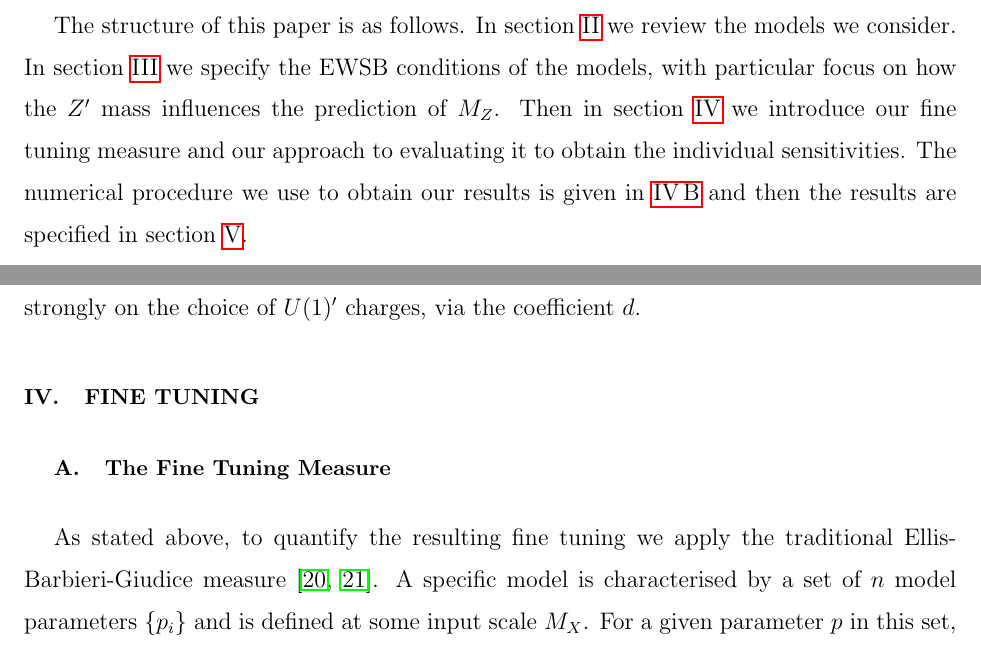
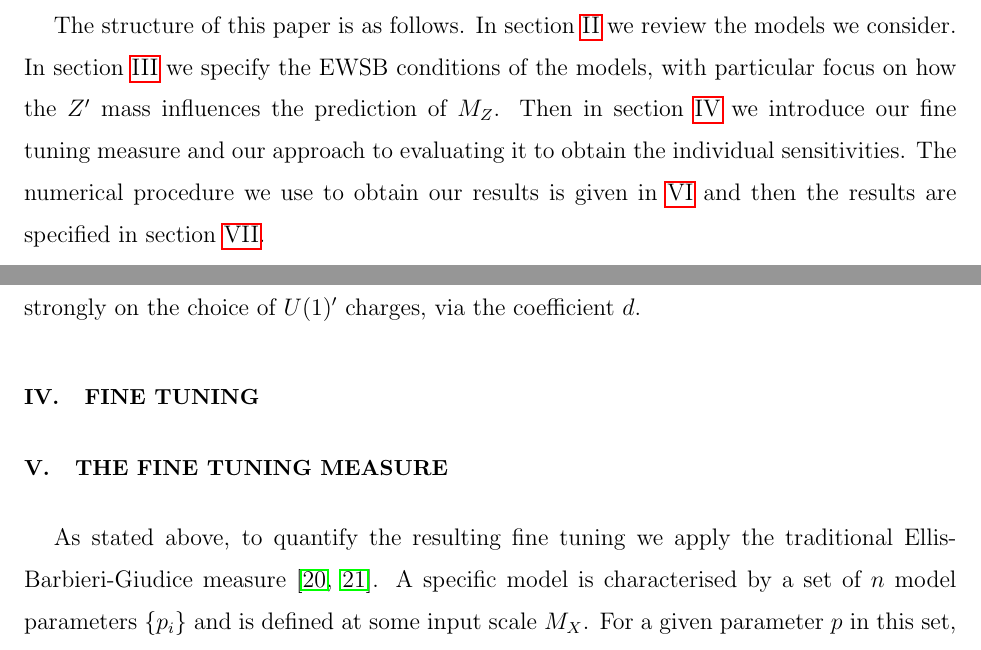
Before and after one commit to azedarach/E6SSM-Tuning, a LaTeX paper (paper/e6ssm-tuning-paper.tex): two parts of pages 4 and 10 of 37, joined at a grey line, cut so that both start at the same text. Compiled offline with pdfLaTeX.

Commit message:
Changed subsections to sections

```diff
--- a/paper/e6ssm-tuning-paper.tex
+++ b/paper/e6ssm-tuning-paper.tex
@@ -300,7 +300,7 @@ how the $Z^\prime$ mass influences the prediction of $M_Z$.  Then in
 section \ref{sec:tuning} we introduce our fine tuning measure and our
 approach to evaluating it to obtain the individual sensitivities.  The
 numerical procedure we use to obtain our results is given in
-\ref{subsec:numericalprocedure} and then the results are specified in
+\ref{sec:numericalprocedure} and then the results are specified in
 section \ref{sec:results}.
 
 \section{\label{sec:model}U(1) extensions and the E$_6$SSM}
@@ -620,7 +620,7 @@ coefficient $d$.
 % Outline is given here, full equations for RGE effects etc. given in appendix.
 % How we calculate the tuning using spectrum generator, for E6SSM uses
 % FlexibleSUSY (cite FlexibleSUSY and SARAH).
-\subsection{\label{subsec:tuningmeasure}The Fine Tuning Measure}
+\section{\label{sec:tuningmeasure}The Fine Tuning Measure}
 As stated above, to quantify the resulting fine tuning we
 apply the traditional Ellis-Barbieri-Giudice measure
 \cite{Ellis:1986yg,Barbieri:1987fn}. A specific model is characterised
```
Also changed, not shown: paper/e6ssm-tuning-paper.tex (2 more changed lines).
